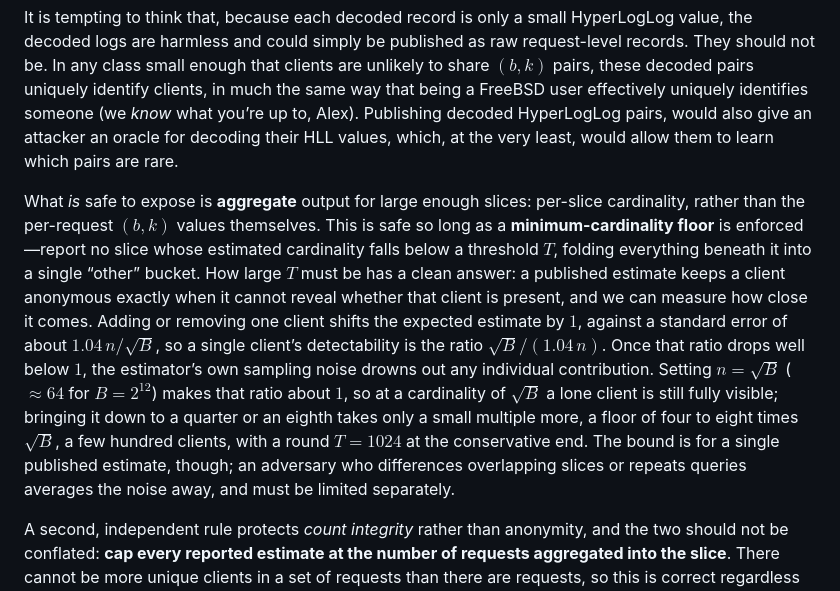
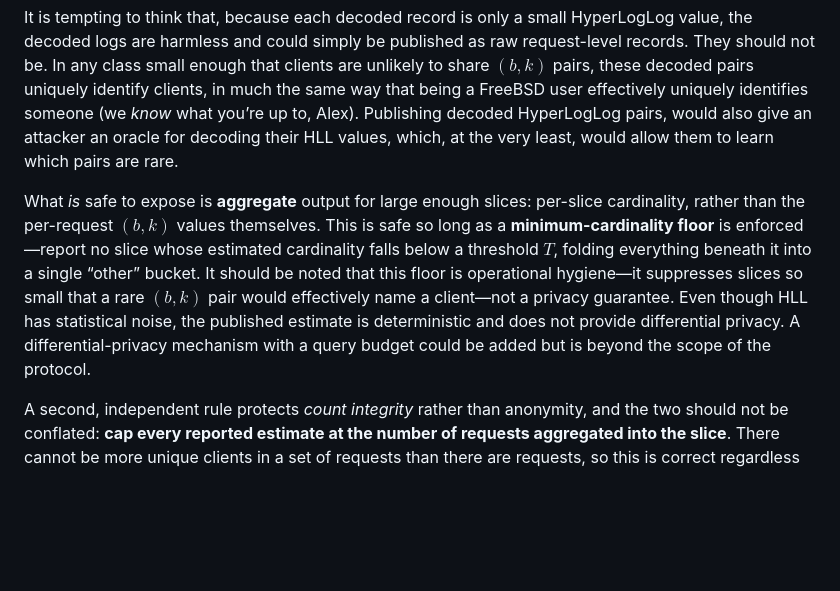
Before and after one commit to StefanKarpinski/HyperLogLogOverRSA.jl, a Markdown page: docs/src/06-protocol-summary.md, the part around the change. Rendered like a GitHub page; blank space fills up the shorter version.

```diff
--- a/docs/src/06-protocol-summary.md
+++ b/docs/src/06-protocol-summary.md
@@ -201,7 +201,7 @@ Client count estimates are not of any use unless they get published. HyperLogLog
 
 It is tempting to think that, because each decoded record is only a small HyperLogLog value, the decoded logs are harmless and could simply be published as raw request-level records. They should not be. In any class small enough that clients are unlikely to share $(b, k)$ pairs, these decoded pairs uniquely identify clients, in much the same way that being a FreeBSD user effectively uniquely identifies someone (we *know* what you’re up to, Alex). Publishing decoded HyperLogLog pairs, would also give an attacker an oracle for decoding their HLL values, which, at the very least, would allow them to learn which pairs are rare.
 
-What *is* safe to expose is **aggregate** output for large enough slices: per-slice cardinality, rather than the per-request $(b, k)$ values themselves. This is safe so long as a **minimum-cardinality floor** is enforced—report no slice whose estimated cardinality falls below a threshold $T$, folding everything beneath it into a single “other” bucket. How large $T$ must be has a clean answer: a published estimate keeps a client anonymous exactly when it cannot reveal whether that client is present, and we can measure how close it comes. Adding or removing one client shifts the expected estimate by $1$, against a standard error of about $1.04\,n/\sqrt{B}$, so a single client’s detectability is the ratio $\sqrt{B}/(1.04\,n)$. Once that ratio drops well below $1$, the estimator’s own sampling noise drowns out any individual contribution. Setting $n = \sqrt{B}$ ($\approx 64$ for $B = 2^{12}$) makes that ratio about $1$, so at a cardinality of $\sqrt{B}$ a lone client is still fully visible; bringing it down to a quarter or an eighth takes only a small multiple more, a floor of four to eight times $\sqrt{B}$, a few hundred clients, with a round $T = 1024$ at the conservative end. The bound is for a single published estimate, though; an adversary who differences overlapping slices or repeats queries averages the noise away, and must be limited separately.
+What *is* safe to expose is **aggregate** output for large enough slices: per-slice cardinality, rather than the per-request $(b, k)$ values themselves. This is safe so long as a **minimum-cardinality floor** is enforced—report no slice whose estimated cardinality falls below a threshold $T$, folding everything beneath it into a single “other” bucket. It should be noted that this floor is operational hygiene—it suppresses slices so small that a rare $(b, k)$ pair would effectively name a client—not a privacy guarantee. Even though HLL has statistical noise, the published estimate is deterministic and does not provide differential privacy. A differential-privacy mechanism with a query budget could be added but is beyond the scope of the protocol.
 
 A second, independent rule protects *count integrity* rather than anonymity, and the two should not be conflated: **cap every reported estimate at the number of requests aggregated into the slice**. There cannot be more unique clients in a set of requests than there are requests, so this is correct regardless of any attack—and it is exactly what bounds a malicious client’s inflation. Without it, an attacker who can read fine-grained per-slice counts turns them into a decoding oracle and curates a flat batch that pushes a slice of $B$ requests to an estimate of $\sim \frac{1}{\ln 2} B 2^k$ (see [Malicious clients](05-security-analysis.md#Malicious-clients)); the cap clips that back to the $B$ requests that produced it, so inflation never exceeds the forged request count (plus any honest duplication slack). The floor and the cap are independent: the floor suppresses a small slice the cap would still report, and the cap bounds a large fake estimate the floor would happily publish.
 
```
Also changed, not shown: docs/src/03-counting-users.md (+1 -1 lines).
